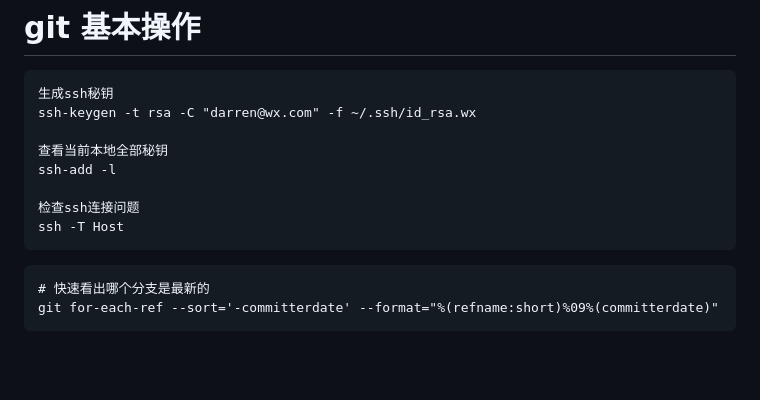
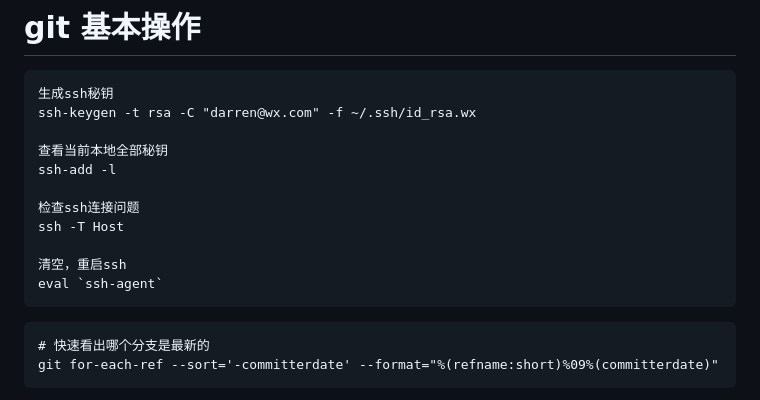
Before and after one commit to Darrenzzy/pro-guide, a Markdown page: Darren-doc/git.md, the part around the change. Drawn GitHub-style; blank space fills up the shorter version.

Commit message:
feat: update git

````diff
--- a/Darren-doc/git.md
+++ b/Darren-doc/git.md
@@ -11,6 +11,9 @@ ssh-add -l
 
 检查ssh连接问题
 ssh -T Host
+
+清空，重启ssh
+eval `ssh-agent`
 ```
 
 ```
````
